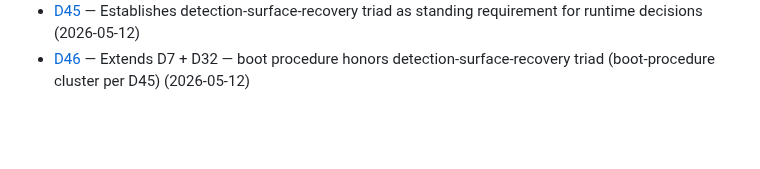
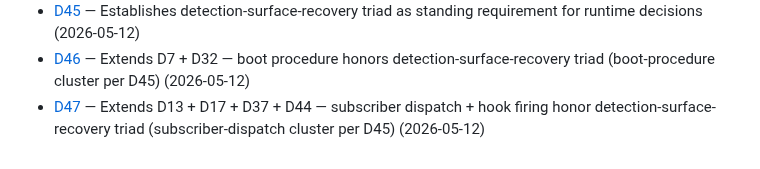
Before and after one commit to Gunther-Schulz/ai-bureau, a Markdown page: fresh-plan/decisions.md, the part around the change. Rendered like a GitHub page; blank space fills up the shorter version.

```diff
--- a/fresh-plan/decisions.md
+++ b/fresh-plan/decisions.md
@@ -57,3 +57,4 @@ Append-only ledger of architectural decisions. Each entry is locked once added;
 - [D44](decisions/D44-extends-d37-subscriber-dispatch-is-queued-fifo-drain-with.md) — Extends D37 — subscriber-dispatch is queued (FIFO drain) with loop backstop (2026-05-11)
 - [D45](decisions/D45-establishes-detection-surface-recovery-triad-as-standing.md) — Establishes detection-surface-recovery triad as standing requirement for runtime decisions (2026-05-12)
 - [D46](decisions/D46-extends-d7-d32-boot-procedure-honors-detection-surface.md) — Extends D7 + D32 — boot procedure honors detection-surface-recovery triad (boot-procedure cluster per D45) (2026-05-12)
+- [D47](decisions/D47-extends-d13-d17-d37-d44-subscriber-dispatch-hook-firing.md) — Extends D13 + D17 + D37 + D44 — subscriber dispatch + hook firing honor detection-surface-recovery triad (subscriber-dispatch cluster per D45) (2026-05-12)
```
Also changed, not shown: fresh-plan/decisions/D47-extends-d13-d17-d37-d44-subscriber-dispatch-hook-firing.md (added, +112 -0 lines), fresh-plan/roadmap.md (+1 -1 lines).
